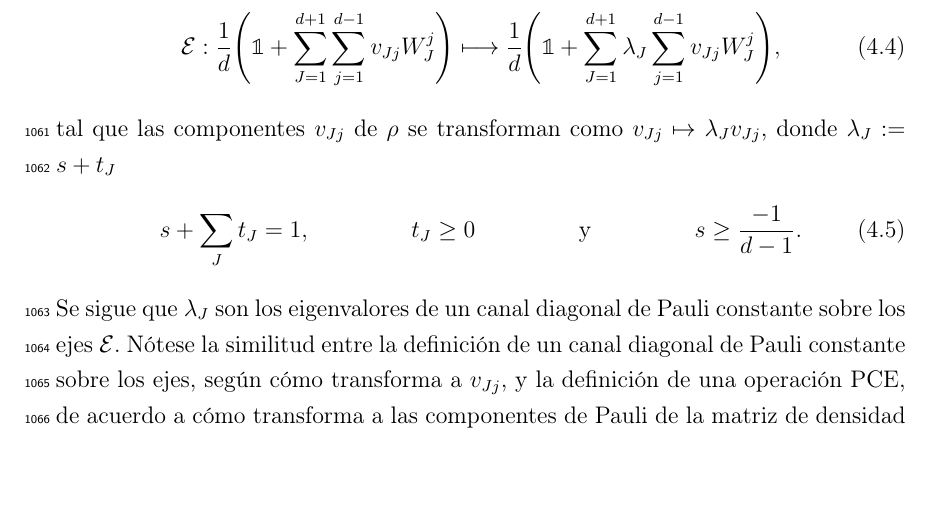
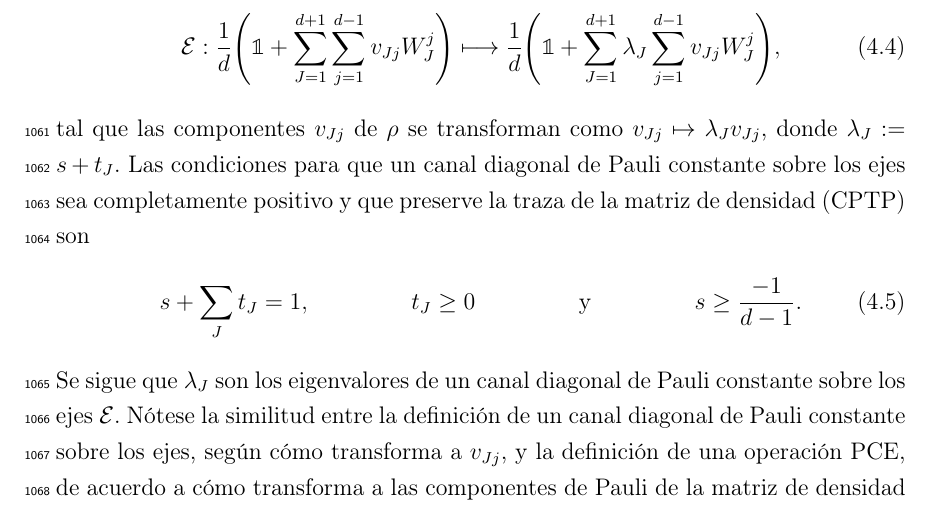
Before and after one commit to deleonja/docs_practicas, a LaTeX thesis (tesis/informe-tesis/tesis.tex, which reads tesis/informe-tesis/ruskai.tex): part of page 68 of 79, cut so that both start at the same text. Compiled offline with pdfLaTeX.

Commit message:
Falta escribir condiciones CPTP de un Ruskai map

```diff
--- a/tesis/informe-tesis/ruskai.tex
+++ b/tesis/informe-tesis/ruskai.tex
@@ -55,7 +55,9 @@ según el efecto sobre una matriz de densidad como en \eqref{eq:rho_mub}
 	\frac{1}{d}\qty(\1+\sum_{J=1}^{d+1}\lambda_J\sum_{j=1}^{d-1} v_{Jj}W_J^j),
 \end{align}
 tal que las componentes $v_{Jj}$ de $\rho$ se transforman como
-$v_{Jj}\mapsto\lambda_Jv_{Jj}$, donde $\lambda_J:=s+t_J$
+$v_{Jj}\mapsto\lambda_Jv_{Jj}$, donde $\lambda_J:=s+t_J$. Las
+condiciones para que un \ruskaiMap{} sea completamente positivo
+y que preserve la traza de la matriz de densidad (CPTP) son
 \begin{align}\label{eq:cptp_conditions_ruskai}
 	s+\sum_{J}t_J=1, && t_J\geq0 && \text{y} && s\geq\frac{-1}{d-1}.
 \end{align}
```
